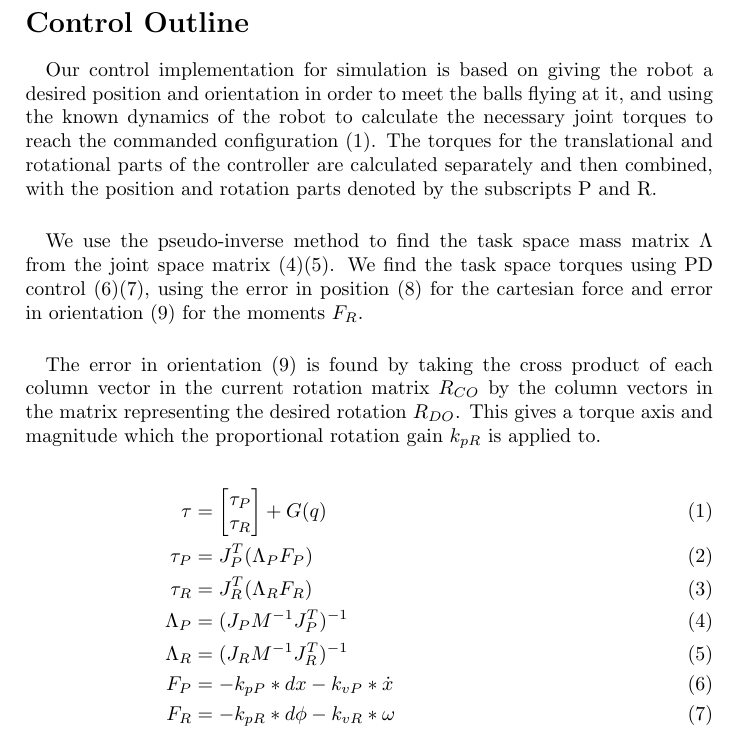
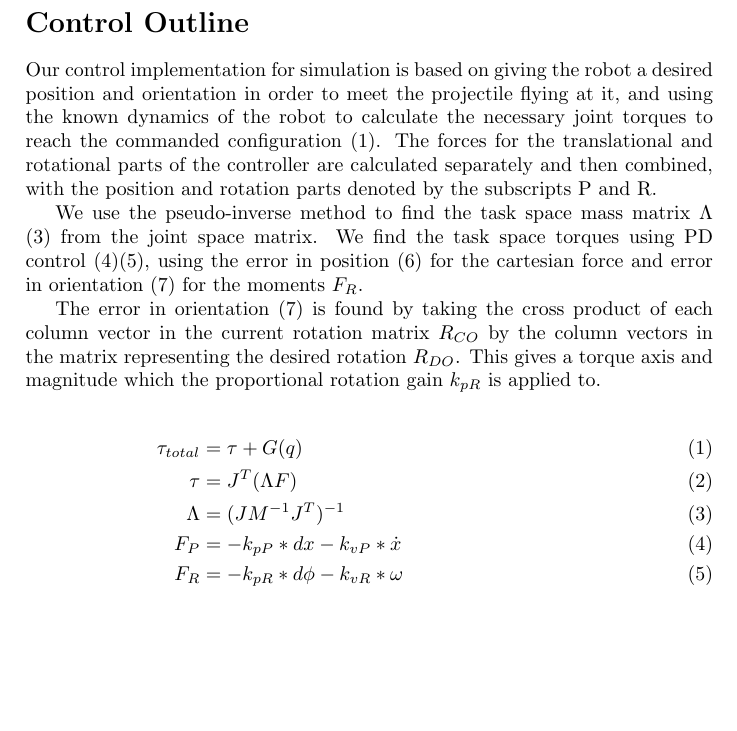
Before and after one commit to hmartiro/iron-dome, a LaTeX document (documentation/CS225A_control.tex): part of the page, cut so that both start at the same text, the shorter picture padded with empty space. Compiled offline with pdfLaTeX.

Commit message:
updated control eqns and added projectile documents

```diff
--- a/documentation/CS225A_control.tex
+++ b/documentation/CS225A_control.tex
@@ -5,41 +5,35 @@
 \usepackage{amssymb}
 \begin{document}
 \section*{Control Outline}
-\paragraph*{}
+
 Our control implementation for simulation is based on giving the robot a desired position
-and orientation in order to meet the balls flying at it, and using the known dynamics of the robot to calculate the necessary joint torques to reach the commanded configuration (1). The torques for the translational and rotational parts of the controller
+and orientation in order to meet the projectile flying at it, and using the known dynamics of the robot to calculate the necessary joint torques to reach the commanded configuration (1). The forces for the translational and rotational parts of the controller
 are calculated separately and then combined, with the position and rotation parts denoted
 by the subscripts P and R.
-\paragraph*{}
+
 We use the pseudo-inverse method to
-find the task space mass matrix $\Lambda$
-from the joint space matrix (4)(5). We find the task space torques using PD control (6)(7),
-using the error in position (8) for the cartesian force and error in orientation (9)
+find the task space mass matrix $\Lambda$ (3)
+from the joint space matrix. We find the task space torques using PD control (4)(5),
+using the error in position (6) for the cartesian force and error in orientation (7)
 for the moments $F_{R}$.
-\paragraph*{}
 
-The error in orientation (9) is found by taking the cross product of each column vector in the
+The error in orientation (7) is found by taking the cross product of each column vector in the
 current rotation matrix $R_{CO}$ by the column vectors in the matrix
 representing the desired rotation $R_{DO}$. This gives a torque axis and magnitude which the proportional rotation gain $k_{pR}$ is applied to.
 
 
 
 \begin{align}
-\tau &= \begin{bmatrix}
-\tau_{P}\\
-\tau_{R}
-\end{bmatrix}+G(q) \\
-\tau_{P} &= J^{T}_{P}(\Lambda_{P}F_{P})\\
-\tau_{R} &= J^{T}_{R}(\Lambda_{R}F_{R})\\
-\Lambda_{P} &= (J_{P}M^{-1}J_{P}^{T})^{-1}\\
-\Lambda_{R} &= (J_{R}M^{-1}J_{R}^{T})^{-1} \\
-F_{P} &= -k_{pP}*dx - k_{vP}*\dot{x}\\
-F_{R} &= -k_{pR}*d\phi - k_{vR}*\omega  \\
+\tau_{total} &= \tau +G(q)\\
+\tau &= J^{T}(\Lambda F)\\
+\Lambda &= (JM^{-1}J^{T})^{-1}\\F_{P} &= -k_{pP}*dx - k_{vP}*\dot{x}\\
+F_{R} &= -k_{pR}*d\phi - k_{vR}*\omega\\
 dx &= x_{C} - x_{D}\\
 d\phi &= -\frac{1}{2}(s_{1C}\times s_{1D}+s_{2C}\times s_{2D}+s_{3C}\times s_{3D})\\
 \omega &= J_{R}*\dot{q}\\
-\dot{x} &= J_{P}*\dot{q}\\
+\dot{x} &= J_{P}*\dot{q}
 \end{align}
+
 $R_{CO} =
 \begin{bmatrix}
 \vert & \vert & \vert\\
```
Also changed, not shown: documentation/CS225A_interception.tex (added, +25 -0 lines), 1 other file.
